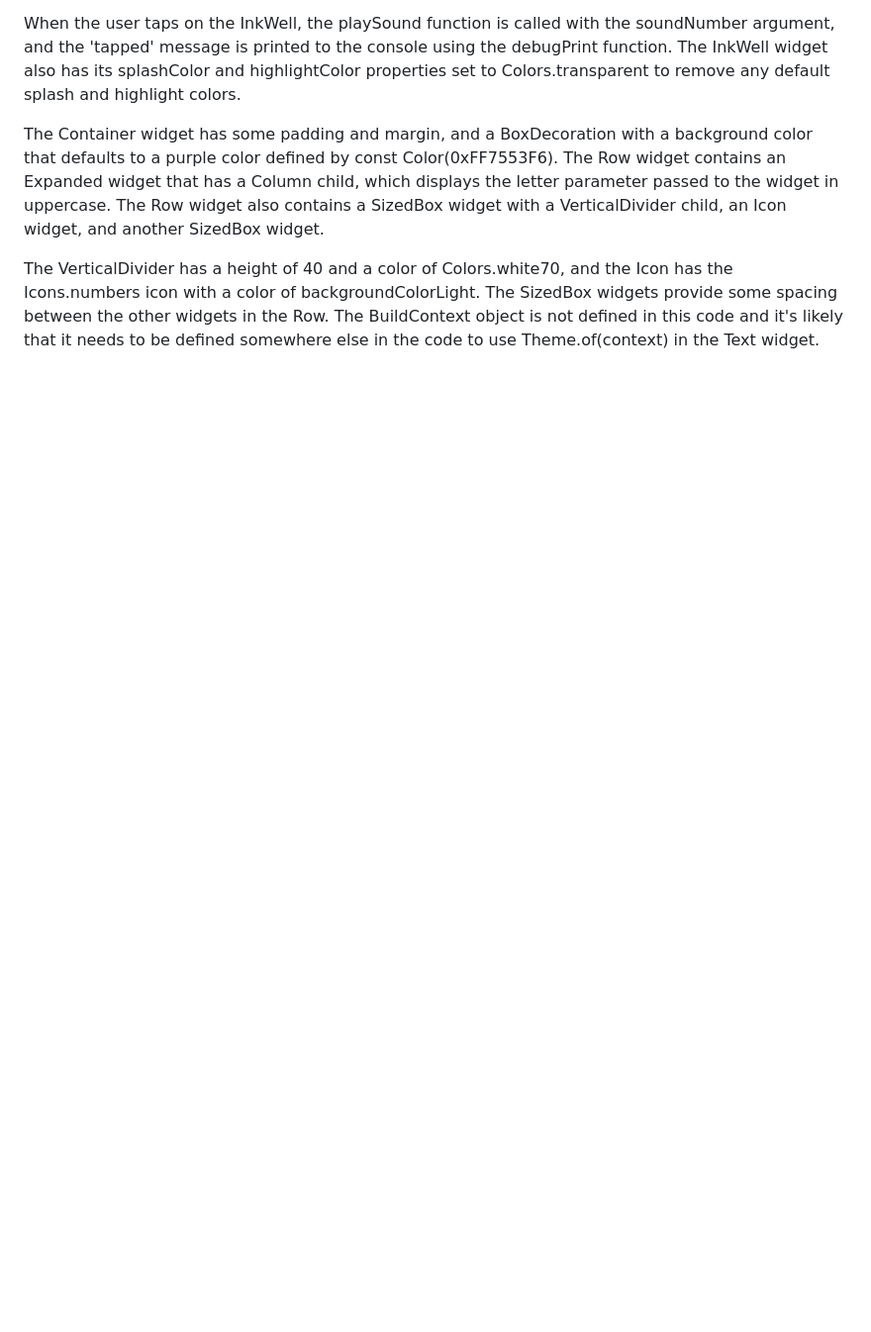
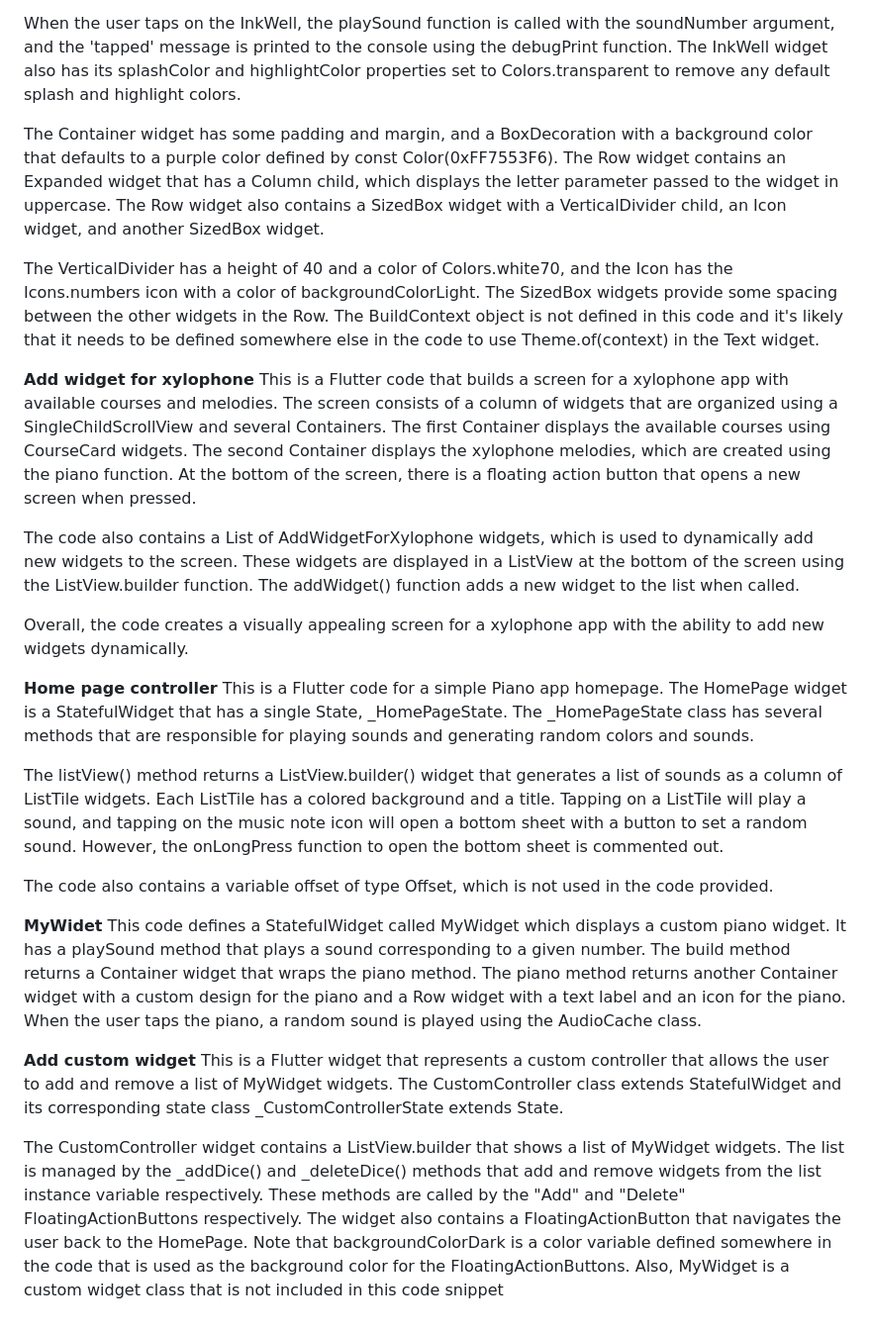
Before and after one commit to TariqMehmood1004/xylophone-app, a Markdown page: README.md, the part around one of its changes. Shown at 99% size. Drawn GitHub-style; blank space fills up the shorter version.

```diff
--- a/README.md
+++ b/README.md
@@ -26,3 +25,28 @@ When the user taps on the InkWell, the playSound function is called with the sou
 The Container widget has some padding and margin, and a BoxDecoration with a background color that defaults to a purple color defined by const Color(0xFF7553F6). The Row widget contains an Expanded widget that has a Column child, which displays the letter parameter passed to the widget in uppercase. The Row widget also contains a SizedBox widget with a VerticalDivider child, an Icon widget, and another SizedBox widget.
 
 The VerticalDivider has a height of 40 and a color of Colors.white70, and the Icon has the Icons.numbers icon with a color of backgroundColorLight. The SizedBox widgets provide some spacing between the other widgets in the Row. The BuildContext object is not defined in this code and it's likely that it needs to be defined somewhere else in the code to use Theme.of(context) in the Text widget.
+
+**Add widget for xylophone**
+This is a Flutter code that builds a screen for a xylophone app with available courses and melodies. The screen consists of a column of widgets that are organized using a SingleChildScrollView and several Containers. The first Container displays the available courses using CourseCard widgets. The second Container displays the xylophone melodies, which are created using the piano function. At the bottom of the screen, there is a floating action button that opens a new screen when pressed.
+
+The code also contains a List of AddWidgetForXylophone widgets, which is used to dynamically add new widgets to the screen. These widgets are displayed in a ListView at the bottom of the screen using the ListView.builder function. The addWidget() function adds a new widget to the list when called.
+
+Overall, the code creates a visually appealing screen for a xylophone app with the ability to add new widgets dynamically.
+
+**Home page controller**
+This is a Flutter code for a simple Piano app homepage. The HomePage widget is a StatefulWidget that has a single State, _HomePageState. The _HomePageState class has several methods that are responsible for playing sounds and generating random colors and sounds.
+
+The listView() method returns a ListView.builder() widget that generates a list of sounds as a column of ListTile widgets. Each ListTile has a colored background and a title. Tapping on a ListTile will play a sound, and tapping on the music note icon will open a bottom sheet with a button to set a random sound. However, the onLongPress function to open the bottom sheet is commented out.
+
+The code also contains a variable offset of type Offset, which is not used in the code provided.
+
+**MyWidet**
+This code defines a StatefulWidget called MyWidget which displays a custom piano widget. It has a playSound method that plays a sound corresponding to a given number. The build method returns a Container widget that wraps the piano method. The piano method returns another Container widget with a custom design for the piano and a Row widget with a text label and an icon for the piano. When the user taps the piano, a random sound is played using the AudioCache class.
+
+
+**Add custom widget**
+This is a Flutter widget that represents a custom controller that allows the user to add and remove a list of MyWidget widgets. The CustomController class extends StatefulWidget and its corresponding state class _CustomControllerState extends State<CustomController>.
+
+The CustomController widget contains a ListView.builder that shows a list of MyWidget widgets. The list is managed by the _addDice() and _deleteDice() methods that add and remove widgets from the list instance variable respectively. These methods are called by the "Add" and "Delete" FloatingActionButtons respectively.
+The widget also contains a FloatingActionButton that navigates the user back to the HomePage.
+Note that backgroundColorDark is a color variable defined somewhere in the code that is used as the background color for the FloatingActionButtons. Also, MyWidget is a custom widget class that is not included in this code snippet
```
Also changed, not shown: other parts of README.md (+3 -4 lines).
